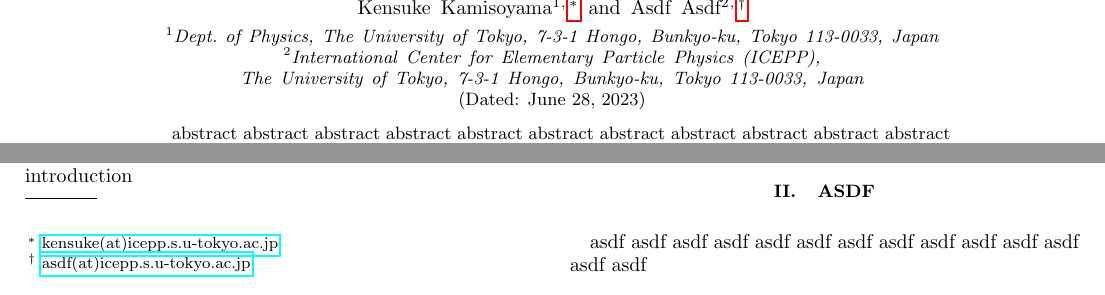
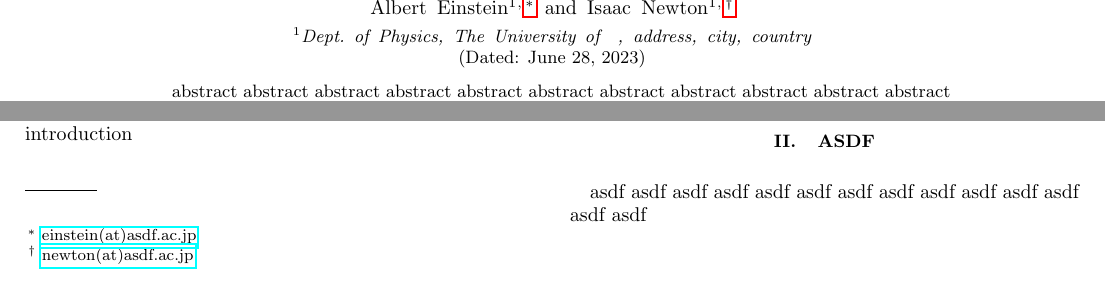
Before and after one commit to kkensuke/latex-template, a LaTeX paper (latex-template/latex-paper-template/main.tex): two parts of page 1 of 2, joined at a grey line, cut at the place of the change. Compiled offline with pdfLaTeX.

Commit message:
🔧 MAINTAIN:

```diff
--- a/latex-template/latex-paper-template/main.tex
+++ b/latex-template/latex-paper-template/main.tex
@@ -10,16 +10,16 @@
 
 \title{Asdf of asdf for asdf}
 
-\author{Kensuke Kamisoyama}
-    \email[]{kensuke(at)icepp.s.u-tokyo.ac.jp}
+\author{Albert Einstein}
+    \email[]{einstein(at)asdf.ac.jp}
     \affiliation{
-    Dept.\ of Physics, The University of Tokyo, 7-3-1 Hongo, Bunkyo-ku, Tokyo 113-0033, Japan
+    Dept.\ of Physics, The University of ~, address, city, country
     }
 
-    \author{Asdf Asdf}
-    \email[]{asdf(at)icepp.s.u-tokyo.ac.jp}
+\author{Isaac Newton}
+    \email[]{newton(at)asdf.ac.jp}
     \affiliation{
-    International Center for Elementary Particle Physics (ICEPP), The University of Tokyo, 7-3-1 Hongo, Bunkyo-ku, Tokyo 113-0033, Japan
+    Dept.\ of Physics, The University of ~, address, city, country
     }
 
 \date{\today}
```
Also changed, not shown: latex-template/beamer-template/main.tex (+2 -2 lines), latex-template/latex-report-template/main.tex (+2 -2 lines), latex-template/beamer-template/main.pdf, latex-template/latex-paper-template/main.pdf, latex-template/latex-report-template/main.pdf, 1 other file.
